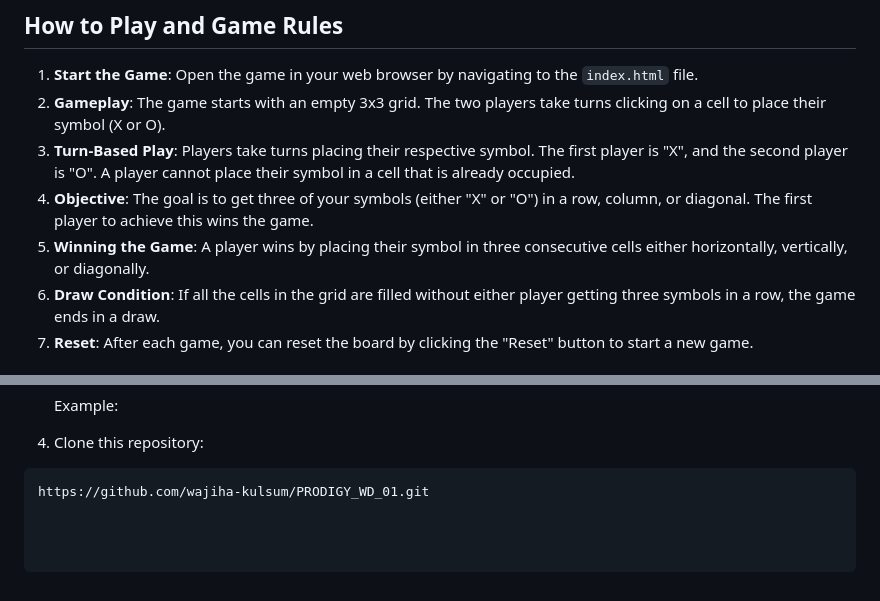
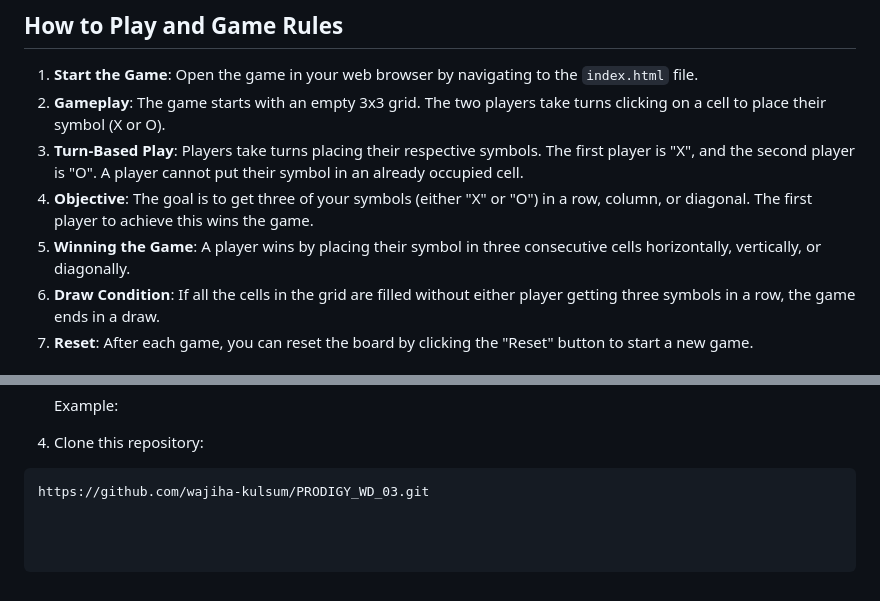
Before and after one commit to wajiha-kulsum/PRODIGY_WD_03, a Markdown page: README.md, 2 parts joined by grey strips. Drawn GitHub-style.

````diff
--- a/README.md
+++ b/README.md
@@ -22,9 +22,9 @@ The Tic Tac Toe Game is a classic and engaging two-player game built with HTML,
 
 1. **Start the Game**: Open the game in your web browser by navigating to the `index.html` file.
 2. **Gameplay**: The game starts with an empty 3x3 grid. The two players take turns clicking on a cell to place their symbol (X or O).
-3. **Turn-Based Play**: Players take turns placing their respective symbol. The first player is "X", and the second player is "O". A player cannot place their symbol in a cell that is already occupied.
+3. **Turn-Based Play**: Players take turns placing their respective symbols. The first player is "X", and the second player is "O". A player cannot put their symbol in an already occupied cell.
 4. **Objective**: The goal is to get three of your symbols (either "X" or "O") in a row, column, or diagonal. The first player to achieve this wins the game.
-5. **Winning the Game**: A player wins by placing their symbol in three consecutive cells either horizontally, vertically, or diagonally.
+5. **Winning the Game**: A player wins by placing their symbol in three consecutive cells horizontally, vertically, or diagonally.
 6. **Draw Condition**: If all the cells in the grid are filled without either player getting three symbols in a row, the game ends in a draw.
 7. **Reset**: After each game, you can reset the board by clicking the "Reset" button to start a new game.
 
@@ -50,4 +50,4 @@ Follow these steps to clone the repository to your local machine:
    Example:
   1. Clone this repository:
    ```bash
-   https://github.com/wajiha-kulsum/PRODIGY_WD_01.git
+   https://github.com/wajiha-kulsum/PRODIGY_WD_03.git
````
